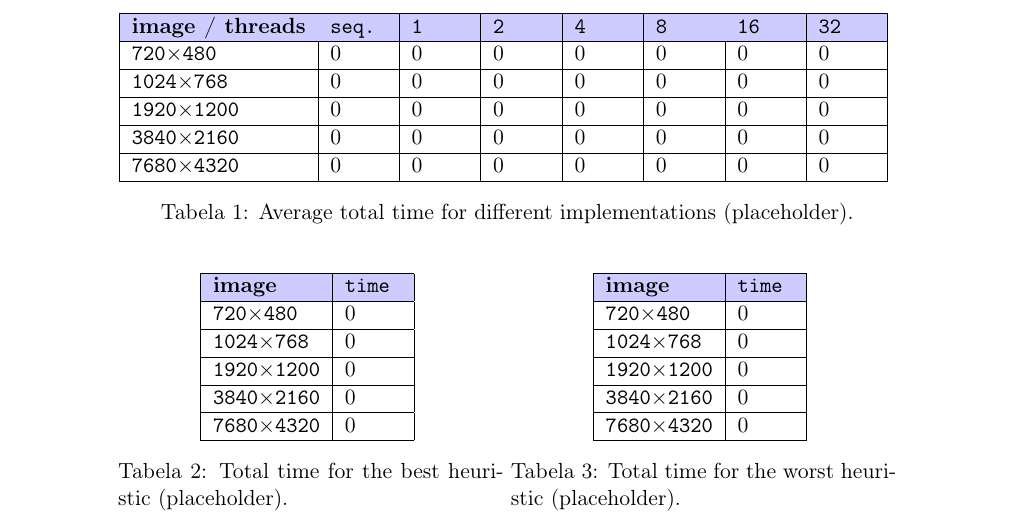
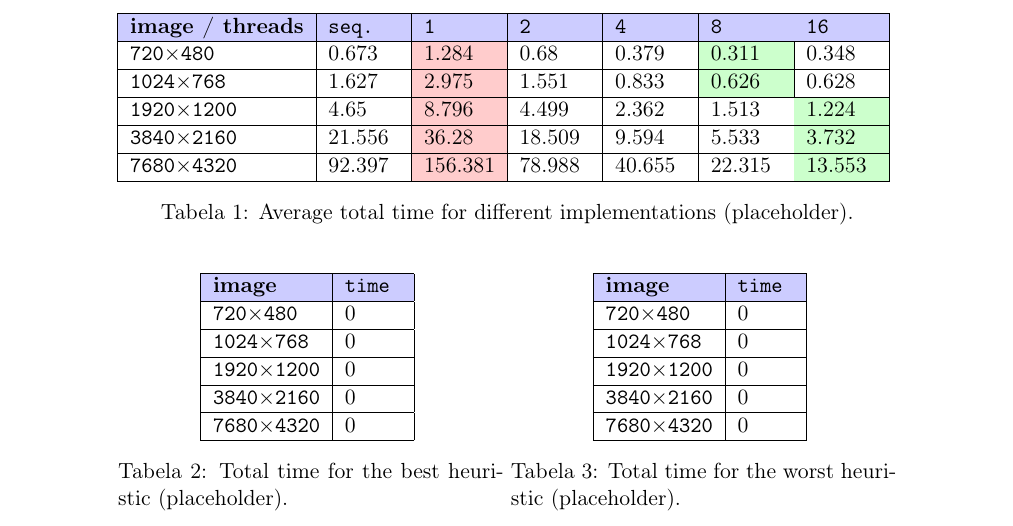
Before and after one commit to Edelwy/HPC, a LaTeX problem sheet (Assignment1/latex/main.tex): part of page 2 of 2, cut so that both start at the same text. Compiled offline with pdfLaTeX.

Commit message:
Add data analysis and results

```diff
--- a/Assignment1/latex/main.tex
+++ b/Assignment1/latex/main.tex
@@ -23,13 +23,13 @@ The following table lists the average total time used for the sequential and par
     \begin{minipage}{\textwidth}
         \begin{table}[H]
             \centering
-            \begin{tabular}{|l|*{7}{p{1cm}|}} \hline
-                \cellcolor{blue!20}\textbf{image / threads} & \cellcolor{blue!20}\texttt{seq.} & \cellcolor{blue!20}\texttt{1} & \cellcolor{blue!20}\texttt{2} & \cellcolor{blue!20}\texttt{4} & \cellcolor{blue!20}\texttt{8} & \cellcolor{blue!20}\texttt{16} & \cellcolor{blue!20}\texttt{32} \\ \hline
-                \texttt{720$\times$480}  & 0 & 0 & 0 & 0 & 0 & 0 & 0 \\ \hline
-                \texttt{1024$\times$768} & 0 & 0 & 0 & 0 & 0 & 0 & 0 \\ \hline
-                \texttt{1920$\times$1200}& 0 & 0 & 0 & 0 & 0 & 0 & 0 \\ \hline
-                \texttt{3840$\times$2160}& 0 & 0 & 0 & 0 & 0 & 0 & 0 \\ \hline
-                \texttt{7680$\times$4320}& 0 & 0 & 0 & 0 & 0 & 0 & 0 \\ \hline
+            \begin{tabular}{|l|*{7}{p{1.25cm}|}} \hline
+                \cellcolor{blue!20}\textbf{image / threads} & \cellcolor{blue!20}\texttt{seq.} & \cellcolor{blue!20}\texttt{1} & \cellcolor{blue!20}\texttt{2} & \cellcolor{blue!20}\texttt{4} & \cellcolor{blue!20}\texttt{8} & \cellcolor{blue!20}\texttt{16} \\ \hline
+                \texttt{720$\times$480} & 0.673 & \cellcolor{red!20}1.284 & 0.68 & 0.379 & \cellcolor{green!20}0.311 & 0.348  \\ \hline
+                \texttt{1024$\times$768} & 1.627 & \cellcolor{red!20}2.975 & 1.551 & 0.833 & \cellcolor{green!20}0.626 & 0.628   \\ \hline
+                \texttt{1920$\times$1200} & 4.65 & \cellcolor{red!20}8.796 & 4.499 & 2.362 & 1.513 & \cellcolor{green!20}1.224   \\ \hline
+                \texttt{3840$\times$2160} & 21.556 & \cellcolor{red!20}36.28 & 18.509 & 9.594 & 5.533 & \cellcolor{green!20}3.732   \\ \hline
+                \texttt{7680$\times$4320} & 92.397 & \cellcolor{red!20}156.381 & 78.988 & 40.655 & 22.315 & \cellcolor{green!20}13.553  \\ \hline
             \end{tabular}
             \caption{Average total time for different implementations (placeholder).}
         \end{table}
```
Also changed, not shown: 2 other files.
